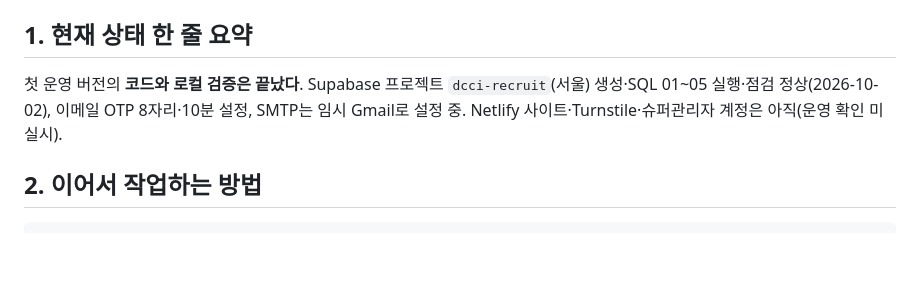
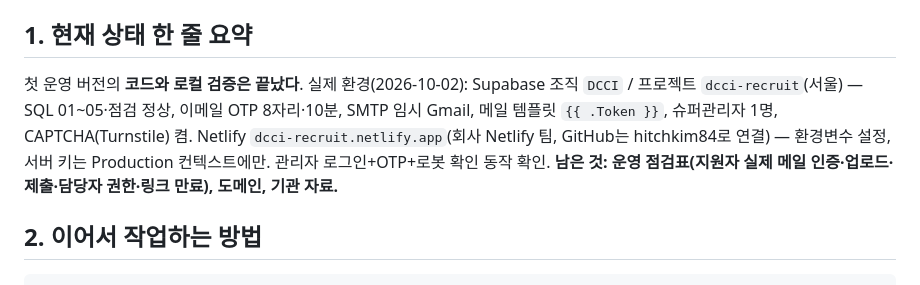
Before and after one commit to hitchkim84/dcci-recruit, a Markdown page: HANDOVER.md, the part around the change. GitHub-like rendering; blank space fills up the shorter version.

Commit message:
인수인계: 실제 Supabase·Netlify·Turnstile 연결 완료 상태 기록
Co-Authored-By: Claude Opus 5.5 <noreply@anthropic.com>
Claude-Session: https://claude.ai/code/session_01Ff5f2NQYa9WjxRNAoEXKsB

````diff
--- a/HANDOVER.md
+++ b/HANDOVER.md
@@ -3,7 +3,7 @@
 마지막 갱신: 2026-10-02 · 기준 브랜치: `main`
 
 ## 1. 현재 상태 한 줄 요약
-첫 운영 버전의 **코드와 로컬 검증은 끝났다**. Supabase 프로젝트 `dcci-recruit`(서울) 생성·SQL 01~05 실행·점검 정상(2026-10-02), 이메일 OTP 8자리·10분 설정, SMTP는 임시 Gmail로 설정 중. Netlify 사이트·Turnstile·슈퍼관리자 계정은 아직(운영 확인 미실시).
+첫 운영 버전의 **코드와 로컬 검증은 끝났다**. 실제 환경(2026-10-02): Supabase 조직 `DCCI` / 프로젝트 `dcci-recruit`(서울) — SQL 01~05·점검 정상, 이메일 OTP 8자리·10분, SMTP 임시 Gmail, 메일 템플릿 `{{ .Token }}`, 슈퍼관리자 1명, CAPTCHA(Turnstile) 켬. Netlify `dcci-recruit.netlify.app`(회사 Netlify 팀, GitHub는 hitchkim84로 연결) — 환경변수 설정, 서버 키는 Production 컨텍스트에만. 관리자 로그인+OTP+로봇 확인 동작 확인. **남은 것: 운영 점검표(지원자 실제 메일 인증·업로드·제출·담당자 권한·링크 만료), 도메인, 기관 자료.**
 
 ## 2. 이어서 작업하는 방법
 ```bash
````
